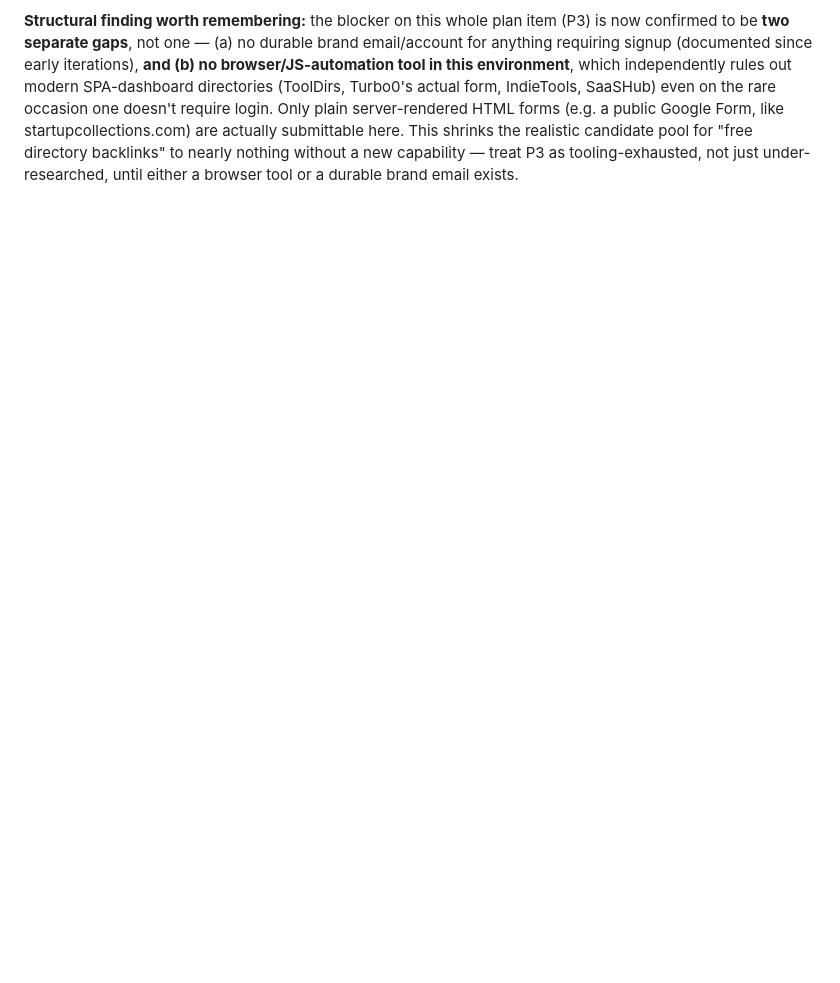
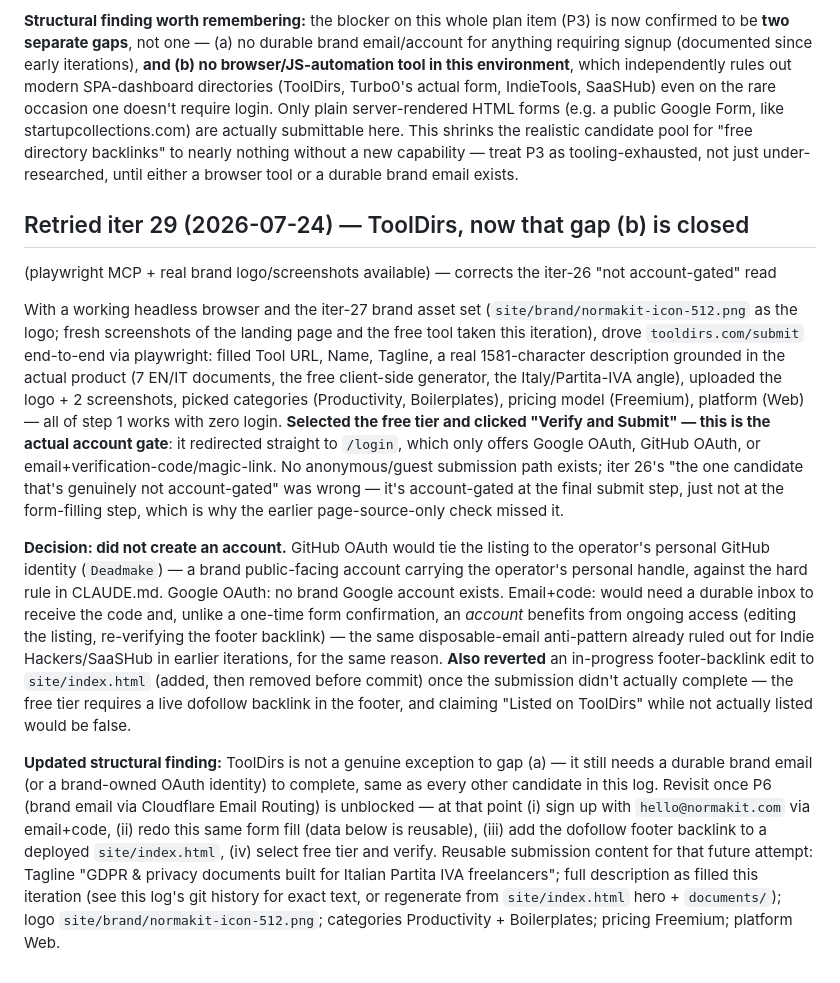
Before and after one commit to Deadmake/normakit, a Markdown page: marketing/directory-submissions-log.md, the part around the change. Rendered like a GitHub page; blank space fills up the shorter version.

Commit message:
Correct ToolDirs finding: account-gated at final submit step, not exempt
Playwright-driven attempt this iteration got through the whole form
(logo, screenshots, description) but hit a mandatory login wall at
Verify and Submit. Logged reusable submission content for when a
durable brand email unblocks it.

```diff
--- a/marketing/directory-submissions-log.md
+++ b/marketing/directory-submissions-log.md
@@ -79,3 +79,52 @@ actually submittable here. This shrinks the realistic candidate pool for
 "free directory backlinks" to nearly nothing without a new capability —
 treat P3 as tooling-exhausted, not just under-researched, until either a
 browser tool or a durable brand email exists.
+
+## Retried iter 29 (2026-07-24) — ToolDirs, now that gap (b) is closed
+(playwright MCP + real brand logo/screenshots available) — corrects the
+iter-26 "not account-gated" read
+
+With a working headless browser and the iter-27 brand asset set
+(`site/brand/normakit-icon-512.png` as the logo; fresh screenshots of the
+landing page and the free tool taken this iteration), drove
+`tooldirs.com/submit` end-to-end via playwright: filled Tool URL, Name,
+Tagline, a real 1581-character description grounded in the actual product
+(7 EN/IT documents, the free client-side generator, the Italy/Partita-IVA
+angle), uploaded the logo + 2 screenshots, picked categories
+(Productivity, Boilerplates), pricing model (Freemium), platform (Web) —
+all of step 1 works with zero login. **Selected the free tier and clicked
+"Verify and Submit" — this is the actual account gate**: it redirected
+straight to `/login`, which only offers Google OAuth, GitHub OAuth, or
+email+verification-code/magic-link. No anonymous/guest submission path
+exists; iter 26's "the one candidate that's genuinely not account-gated"
+was wrong — it's account-gated at the final submit step, just not at the
+form-filling step, which is why the earlier page-source-only check missed
+it.
+
+**Decision: did not create an account.** GitHub OAuth would tie the
+listing to the operator's personal GitHub identity (`Deadmake`) — a brand
+public-facing account carrying the operator's personal handle, against
+the hard rule in CLAUDE.md. Google OAuth: no brand Google account exists.
+Email+code: would need a durable inbox to receive the code and, unlike a
+one-time form confirmation, an *account* benefits from ongoing access
+(editing the listing, re-verifying the footer backlink) — the same
+disposable-email anti-pattern already ruled out for Indie Hackers/SaaSHub
+in earlier iterations, for the same reason. **Also reverted** an
+in-progress footer-backlink edit to `site/index.html` (added, then removed
+before commit) once the submission didn't actually complete — the free
+tier requires a live dofollow backlink in the footer, and claiming "Listed
+on ToolDirs" while not actually listed would be false.
+
+**Updated structural finding:** ToolDirs is not a genuine exception to gap
+(a) — it still needs a durable brand email (or a brand-owned OAuth
+identity) to complete, same as every other candidate in this log. Revisit
+once P6 (brand email via Cloudflare Email Routing) is unblocked — at that
+point (i) sign up with `hello@normakit.com` via email+code, (ii) redo this
+same form fill (data below is reusable), (iii) add the dofollow footer
+backlink to a deployed `site/index.html`, (iv) select free tier and
+verify. Reusable submission content for that future attempt: Tagline
+"GDPR & privacy documents built for Italian Partita IVA freelancers";
+full description as filled this iteration (see this log's git history for
+exact text, or regenerate from `site/index.html` hero + `documents/`);
+logo `site/brand/normakit-icon-512.png`; categories Productivity +
+Boilerplates; pricing Freemium; platform Web.
```
